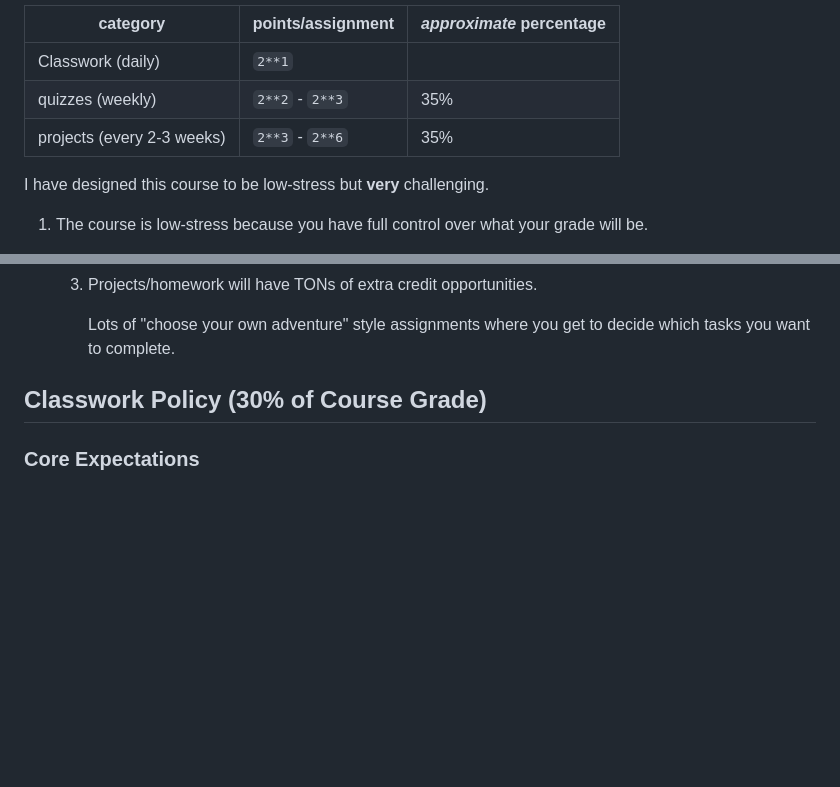
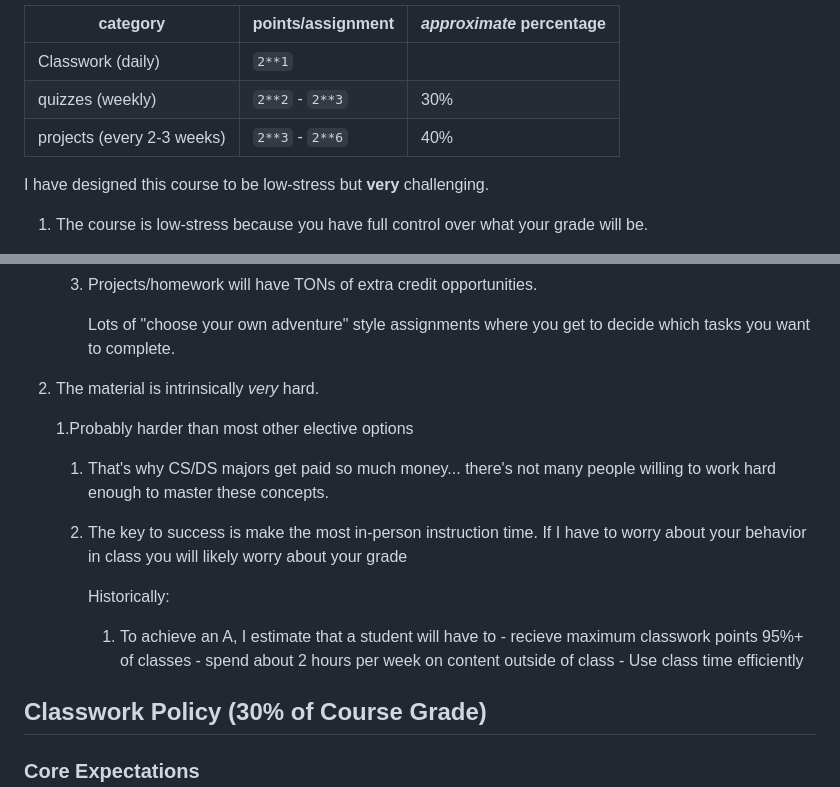
Before and after one commit to teacher-aj/HeschelCS, a Markdown page: README.md, 2 parts joined by grey strips. GitHub-like rendering; blank space fills up the shorter version.

```diff
--- a/README.md
+++ b/README.md
@@ -97,8 +99,8 @@ All of our references are free.
 | category                      | points/assignment         | *approximate* percentage |
 | ----------------------------- | ------------------------- | ---- |
 | Classwork (daily)             | `2**1` |                  | 30%  |
-| quizzes (weekly)              | `2**2` - `2**3`           | 35%  |
-| projects (every 2-3 weeks)    | `2**3` - `2**6`           | 35%  |
+| quizzes (weekly)              | `2**2` - `2**3`           | 30%  |
+| projects (every 2-3 weeks)    | `2**3` - `2**6`           | 40%  |
 
 I have designed this course to be low-stress but **very** challenging.
 
@@ -116,6 +118,18 @@ I have designed this course to be low-stress but **very** challenging.
     1. Projects/homework will have TONs of extra credit opportunities.
 
         Lots of "choose your own adventure" style assignments where you get to decide which tasks you want to complete.
+
+1. The material is intrinsically *very* hard.
+
+    1.Probably harder than most other elective options
+    1. That's why CS/DS majors get paid so much money... there's not many people willing to work hard enough to master these concepts.
+    1. The key to success is make the most in-person instruction time. If I have to worry about your behavior in class you will likely worry about your grade
+
+        Historically:
+        1. To achieve an A, I estimate that a student will have to
+               - recieve maximum classwork points 95%+ of classes
+               - spend about 2 hours per week on content outside of class
+               - Use class time efficiently
 
 ## Classwork Policy (30% of Course Grade)
 
```
Also changed, not shown: other parts of README.md (+8 -17 lines).
